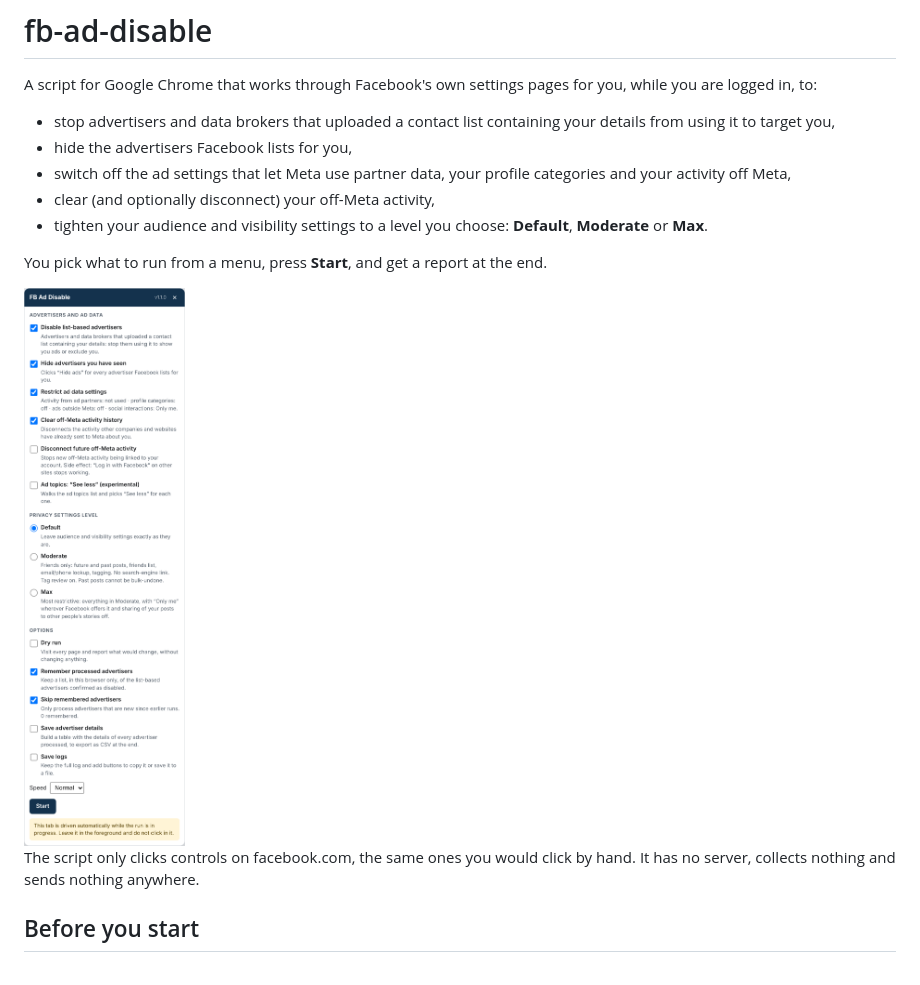
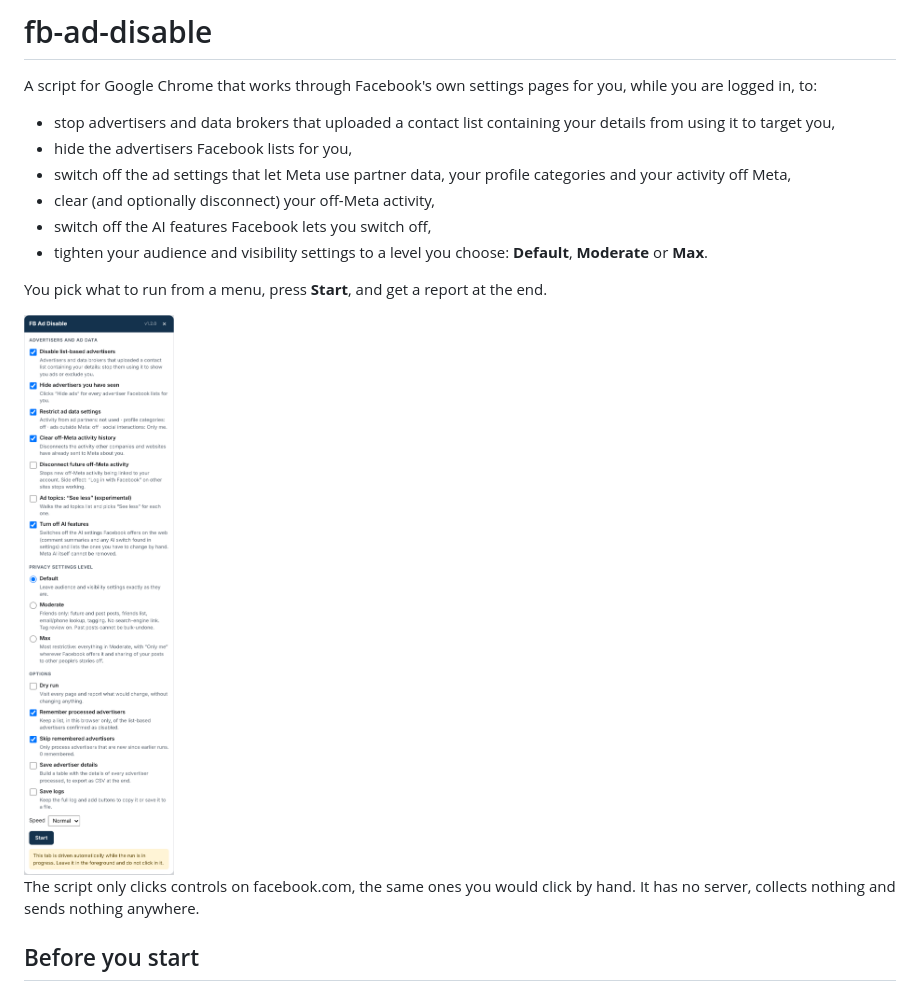
Before and after one commit to privaterra/fb-ad-disable, a Markdown page: README.md, the part around one of its changes. Rendered like a GitHub page; pictures changed too: docs/menu.png.

```diff
--- a/README.md
+++ b/README.md
@@ -6,6 +6,7 @@ A script for Google Chrome that works through Facebook's own settings pages for
 - hide the advertisers Facebook lists for you,
 - switch off the ad settings that let Meta use partner data, your profile categories and your activity off Meta,
 - clear (and optionally disconnect) your off-Meta activity,
+- switch off the AI features Facebook lets you switch off,
 - tighten your audience and visibility settings to a level you choose: **Default**, **Moderate** or **Max**.
 
 You pick what to run from a menu, press **Start**, and get a report at the end.
```
Also changed, not shown: other parts of README.md (+28 -5 lines), docs/progress.png, docs/report.png, 6 other files.
